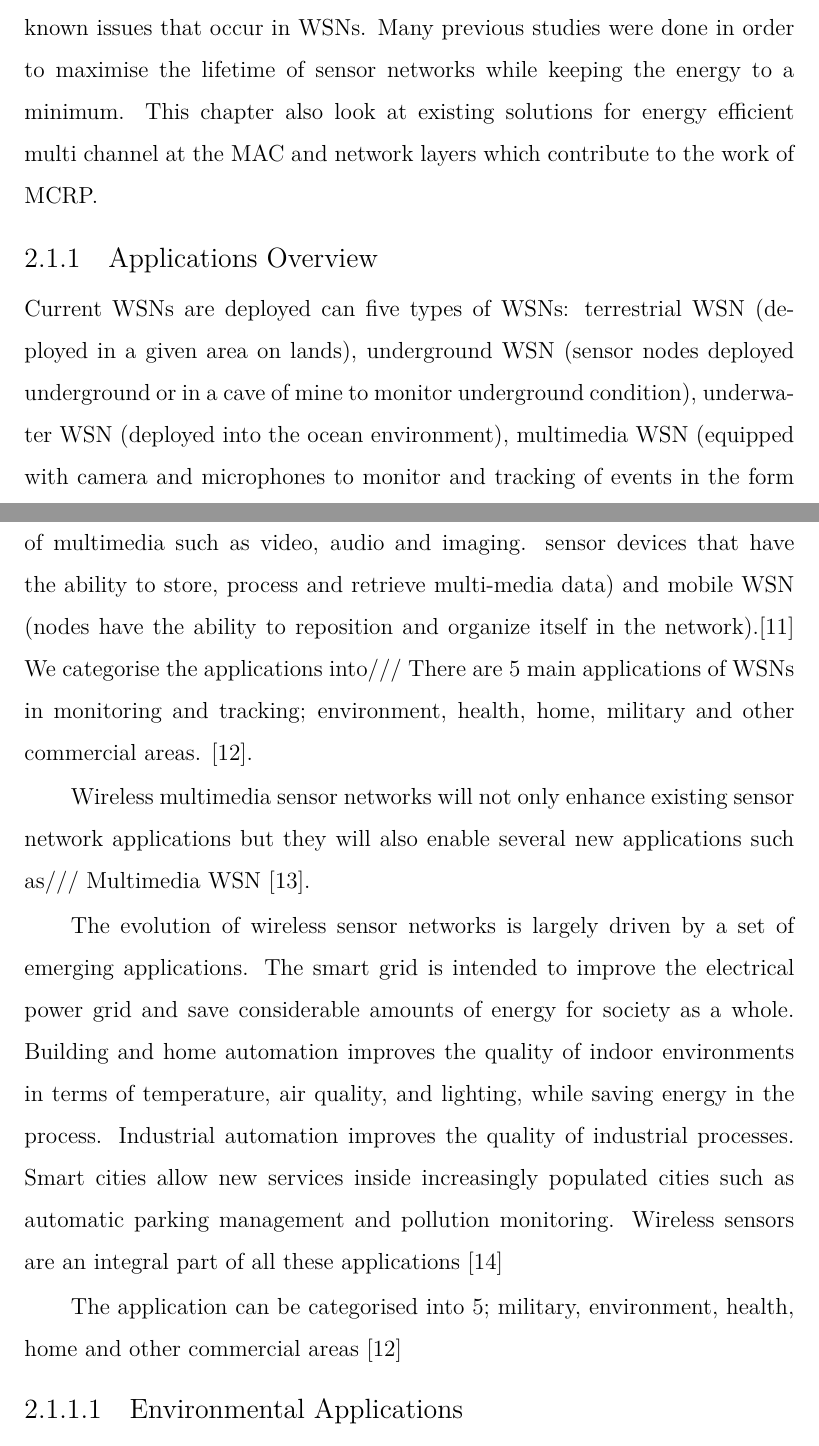
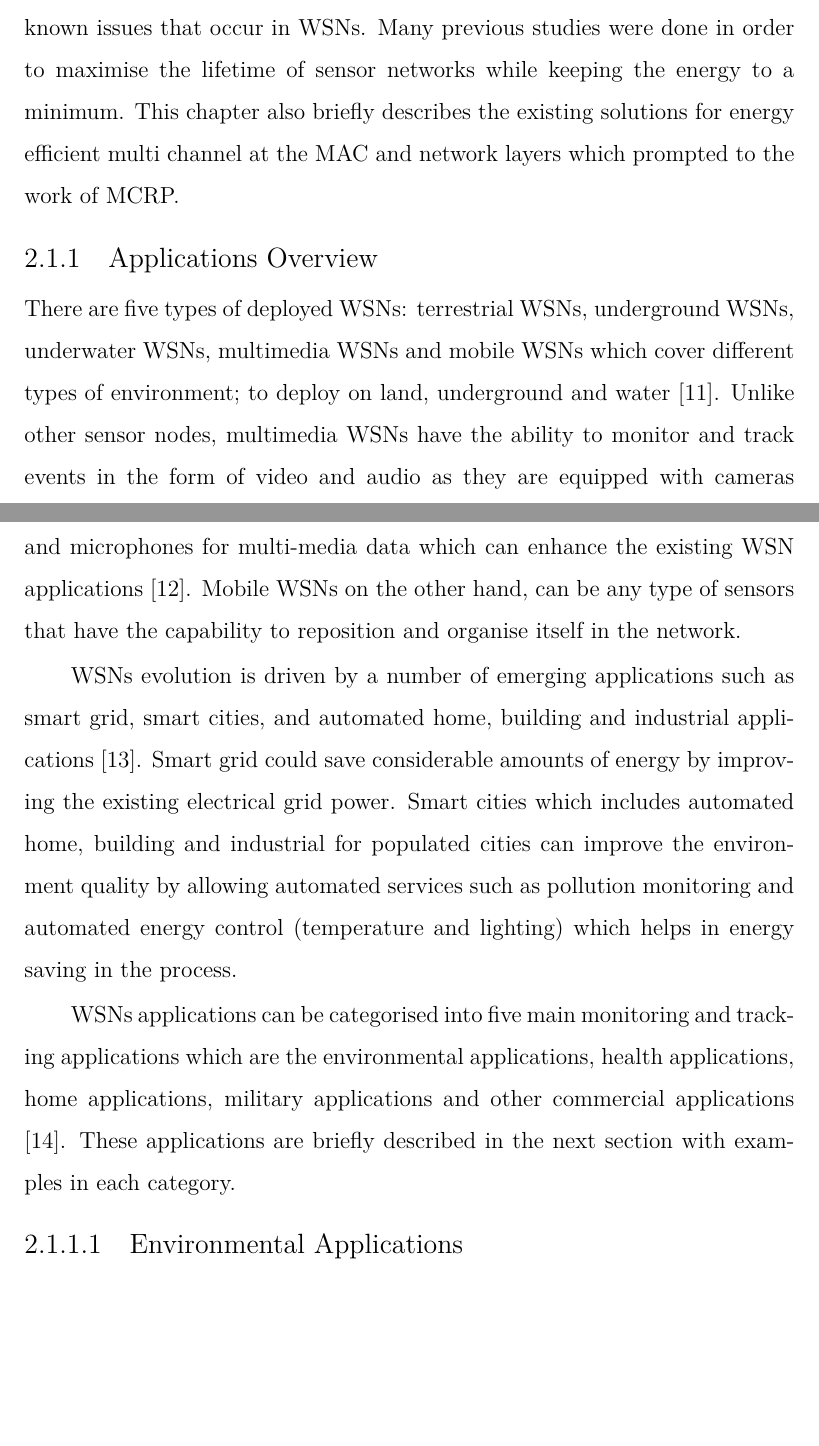
Before and after one commit to Noradila/transfer-thesis, a LaTeX thesis (transfer thesis latex/Main.tex, which reads transfer thesis latex/LiteratureReview.tex): two parts of pages 14 and 15 of 100, joined at a grey line, cut so that both start at the same text, the shorter picture padded with empty space. Compiled offline with XeLaTeX; a LaTeX package or settings file that is missing is left out.

Commit message:
updated LitRev - intro, app overview (intro)

```diff
--- a/transfer thesis latex/LiteratureReview.tex
+++ b/transfer thesis latex/LiteratureReview.tex
@@ -7,19 +7,26 @@ A WSN is a network of sensor nodes that are used to collect data from the target
 %with the purpose of collecting sensor measurements from the target environment, and sending these measurements over the radio. One classic example is environmental monitoring, where sensor nodes are distributed over the area of interest measuring some properties there; such as temperature.
 %Sensor nodes can be used for continuous sensing, event detection, location sensing and local control of actuators.
 
-This chapter describes the available WSN applications, challenges and known issues that occur in WSNs. Many previous studies were done in order to maximise the lifetime of sensor networks while keeping the energy to a minimum. This chapter also look at existing solutions for energy efficient multi channel at the MAC and network layers which contribute to the work of MCRP.
+This chapter describes the available WSN applications, challenges and known issues that occur in WSNs. Many previous studies were done in order to maximise the lifetime of sensor networks while keeping the energy to a minimum. This chapter also briefly describes the existing solutions for energy efficient multi channel at the MAC and network layers which prompted to the work of MCRP.
 
 \subsection{Applications Overview}
-Current WSNs are deployed can five types of WSNs: terrestrial WSN (deployed in a given area on lands), underground WSN (sensor nodes deployed underground or in a cave of mine to monitor underground condition), underwater WSN (deployed into the ocean environment), multimedia WSN (equipped with camera and microphones to monitor and tracking of events in the form of multimedia such as video, audio and imaging. sensor devices that have the ability to store, process and retrieve multi-media data) and mobile WSN (nodes have the ability to reposition and organize itself in the network).\cite{wsnSurvey1}
-We categorise the applications into///
-There are 5 main applications of WSNs in monitoring and tracking; environment, health, home, military and other commercial areas. \cite{wsnSurvey2}.
+There are five types of deployed WSNs: terrestrial WSNs, underground WSNs, underwater WSNs, multimedia WSNs and mobile WSNs which cover different types of environment; to deploy on land, underground and water \cite{wsnSurvey1}. Unlike other sensor nodes, multimedia WSNs have the ability to monitor and track events in the form of video and audio as they are equipped with cameras and microphones for multi-media data which can enhance the existing WSN applications \cite{wsnSurvey3}. Mobile WSNs on the other hand, can be any type of sensors that have the capability to reposition and organise itself in the network.
 
-Wireless multimedia sensor networks will not only enhance existing sensor network applications but they will also enable several new applications such as///
-Multimedia WSN \cite{wsnSurvey3}.
+%Current WSNs are deployed can five types of WSNs: terrestrial WSN (deployed in a given area on lands), underground WSN (sensor nodes deployed underground or in a cave of mine to monitor underground condition), underwater WSN (deployed into the ocean environment), multimedia WSN (equipped with camera and microphones to monitor and tracking of events in the form of multimedia such as video, audio and imaging. sensor devices that have the ability to store, process and retrieve multi-media data) and mobile WSN (nodes have the ability to reposition and organize itself in the network).\cite{wsnSurvey1}
 
-The evolution of wireless sensor networks is largely driven by a set of emerging applications. The smart grid is intended to improve the electrical power grid and save considerable amounts of energy for society as a whole. Building and home automation improves the quality of indoor environments in terms of temperature, air quality, and lighting, while saving energy in the process. Industrial automation improves the quality of industrial processes. Smart cities allow new services inside increasingly populated cities such as automatic parking management and pollution monitoring. Wireless sensors are an integral part of all these applications \cite{beyondInteroperability}
+WSNs evolution is driven by a number of emerging applications such as smart grid, smart cities, and automated home, building and industrial applications \cite{beyondInteroperability}. Smart grid could save considerable amounts of energy by improving the existing electrical grid power. Smart cities which includes automated home, building and industrial for populated cities can improve the environment quality by allowing automated services such as pollution monitoring and automated energy control (temperature and lighting) which helps in energy saving in the process.
 
-The application can be categorised into 5; military, environment, health, home and other commercial areas \cite{wsnSurvey2}
+WSNs applications can be categorised into five main monitoring and tracking applications which are the environmental applications, health applications, home applications, military applications and other commercial applications \cite{wsnSurvey2}. These applications are briefly described in the next section with examples in each category.
+
+%We categorise the applications into///
+%There are 5 main applications of WSNs in monitoring and tracking; environment, health, home, military and other commercial areas. \cite{wsnSurvey2}.
+
+%Wireless multimedia sensor networks will not only enhance existing sensor network applications but they will also enable several new applications such as///
+%Multimedia WSN \cite{wsnSurvey3}.
+
+%The evolution of wireless sensor networks is largely driven by a set of emerging applications. The smart grid is intended to improve the electrical power grid and save considerable amounts of energy for society as a whole. Building and home automation improves the quality of indoor environments in terms of temperature, air quality, and lighting, while saving energy in the process. Industrial automation improves the quality of industrial processes. Smart cities allow new services inside increasingly populated cities such as automatic parking management and pollution monitoring. Wireless sensors are an integral part of all these applications \cite{beyondInteroperability}
+
+%The application can be categorised into 5; military, environment, health, home and other commercial areas \cite{wsnSurvey2}
 
 \subsubsection{Environmental Applications}
 Environment applications - Can be divided into 2; tracking the movements of birds, small animals and insects; monitoring environment conditions. Forest fire detection - sensor nodes can relay the exact origin of the fire to the end users before the fire is spread uncontrollable. Biocomplexity mapping of the environment \cite{Cerpahabitatmonitoring} observe the biocomplexity of the environment. Flood detection - ALERT system deployed in the US. Several types of sensors deployed in the ALERT system are rainfall, water level and weather sensors. Precision Agriculture - monitor the pesticides level in the drinking water, the level of soil erosion and the level of air pollution in real time.
```
Also changed, not shown: transfer thesis latex/Main.pdf.
